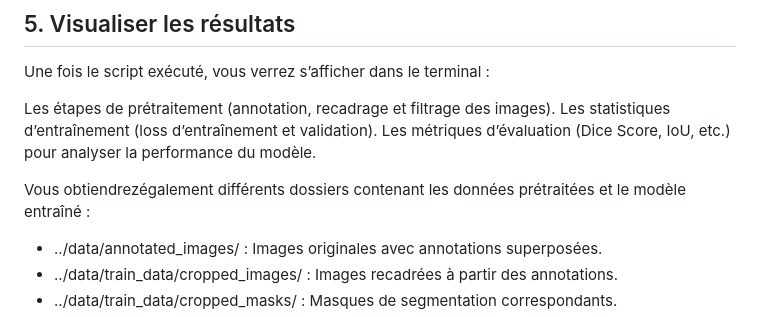
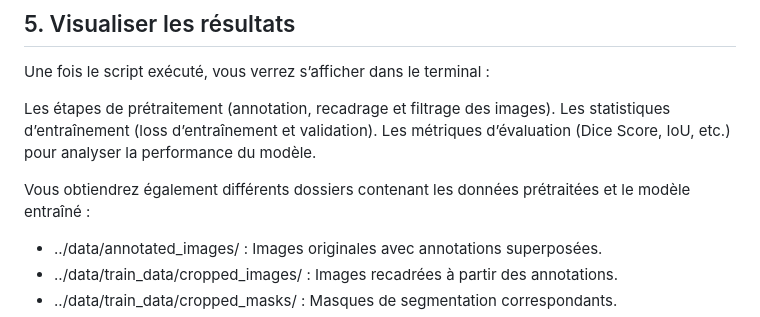
Before and after one commit to Maxcym/segmentation_IA, a Markdown page: README.md, the part around the change. Rendered like a GitHub page.

```diff
--- a/README.md
+++ b/README.md
@@ -80,7 +80,7 @@ Les étapes de prétraitement (annotation, recadrage et filtrage des images).
 Les statistiques d’entraînement (loss d’entraînement et validation).
 Les métriques d’évaluation (Dice Score, IoU, etc.) pour analyser la performance du modèle.
 
-Vous obtiendrezégalement différents dossiers contenant les données prétraitées et le modèle entraîné :
+Vous obtiendrez également différents dossiers contenant les données prétraitées et le modèle entraîné :
 
 - ../data/annotated_images/ : Images originales avec annotations superposées.
 - ../data/train_data/cropped_images/ : Images recadrées à partir des annotations.
```
